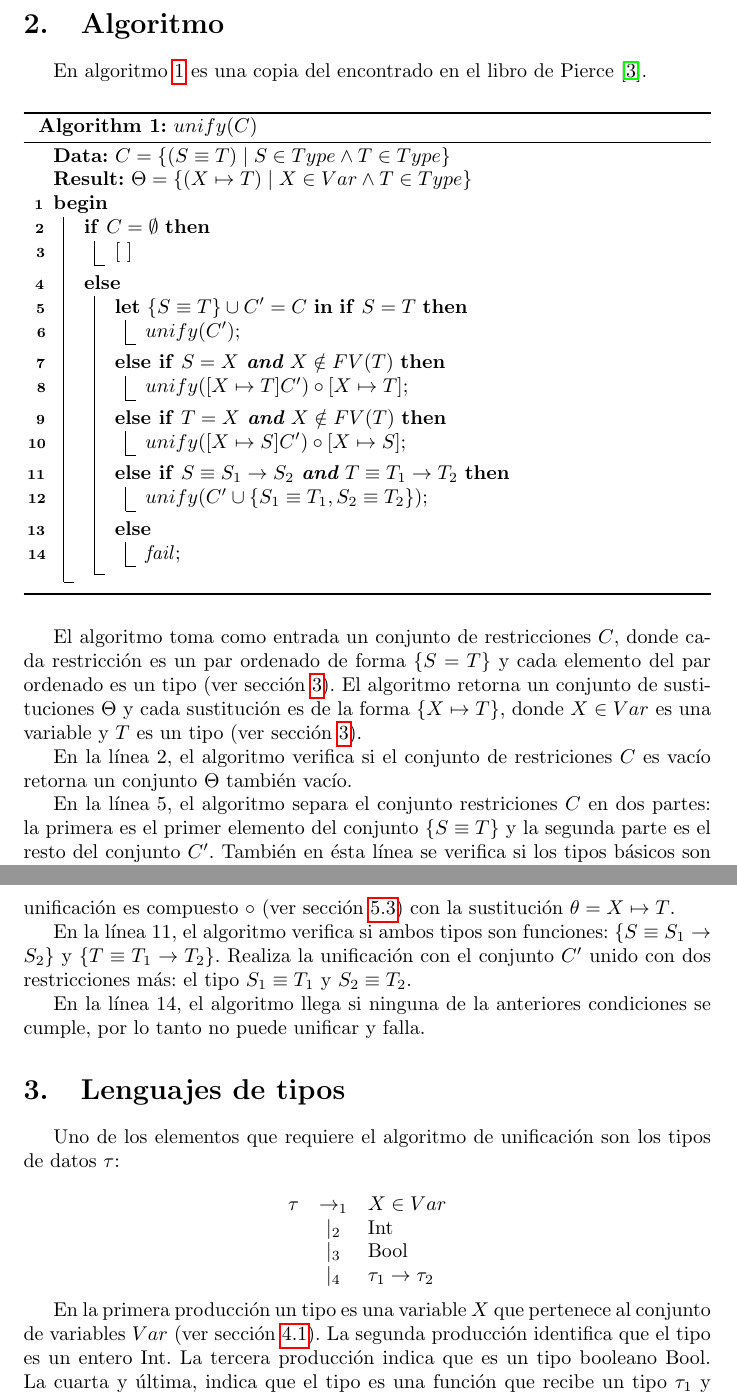
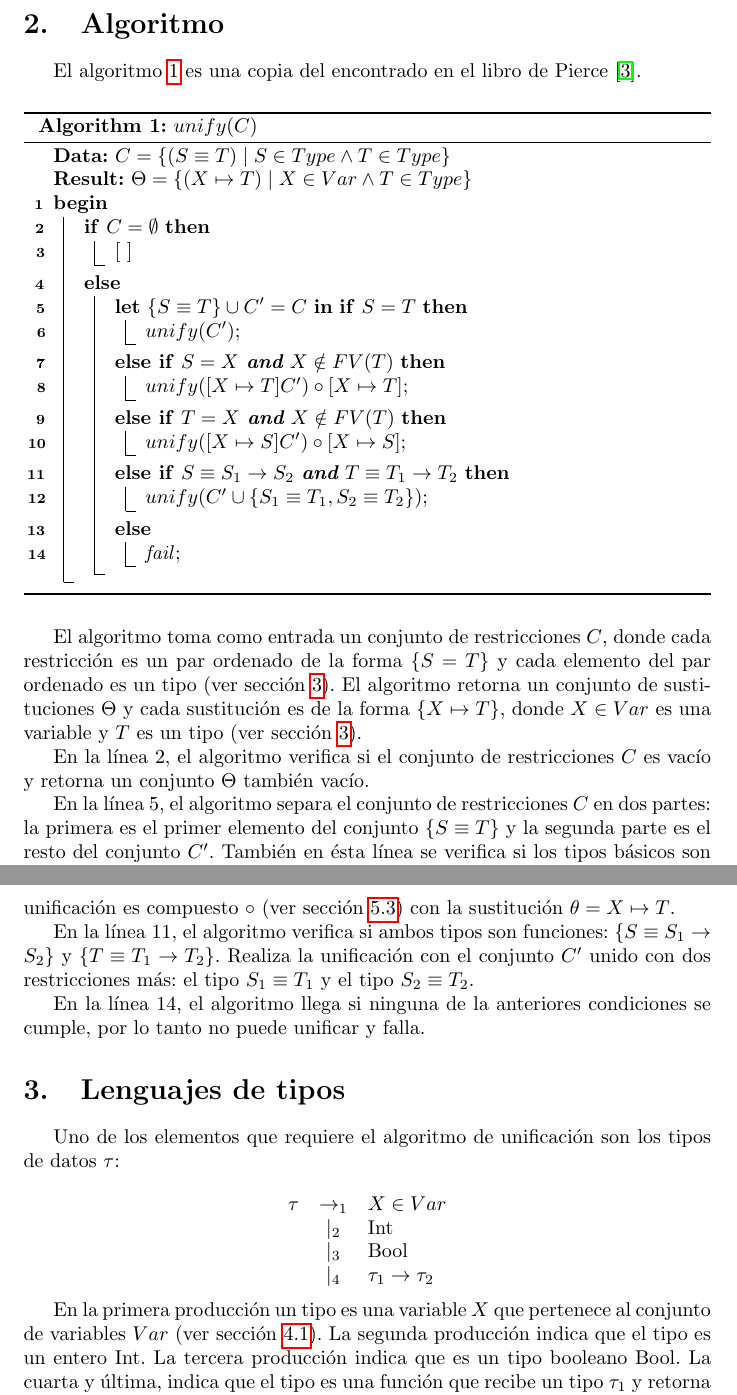
Before and after one commit to fcardonaEAFIT/ST0244-2019-2-Practica, a LaTeX document (ST0244-2019-2-Practica-01.tex): two parts of pages 2 and 3 of 8, joined at a grey line, cut so that both start at the same text. Compiled offline with pdfLaTeX.

Commit message:
Fixed typos.

```diff
--- a/ST0244-2019-2-Practica-01.tex
+++ b/ST0244-2019-2-Practica-01.tex
@@ -70,7 +70,7 @@ otro. El algoritmo de unificación para los tipos de datos sirve para
 
 \section{Algoritmo}\label{sec:algoritmo}
 
-En algoritmo~\ref{alg:unificacion} es una copia del encontrado en el
+El algoritmo~\ref{alg:unificacion} es una copia del encontrado en el
 libro de Pierce~\cite{pierce}.
 
 \begin{algorithm}[h!]
@@ -105,19 +105,21 @@ libro de Pierce~\cite{pierce}.
 \end{algorithm}
 
 El algoritmo toma como entrada un conjunto de restricciones $C$, donde
-cada restricción es un par ordenado de forma $\{ S = T \}$ y cada
+cada restricción es un par ordenado de la forma $\{ S = T \}$ y cada
 elemento del par ordenado es un tipo (ver
 sección~\ref{sec:lenguajetipos}). El algoritmo retorna un conjunto de
 sustituciones $\Theta$ y cada sustitución es de la forma
 $\{ X \mapsto T\}$, donde $X \in Var$ es una variable y $T$ es un tipo
 (ver sección~\ref{sec:lenguajetipos}).
 
-En la línea 2, el algoritmo verifica si el conjunto de restriciones
-$C$ es vacío retorna un conjunto $\Theta$ también vacío.
+En la línea~2, el algoritmo verifica si el conjunto de
+restricciones~$C$ es vacío y retorna un conjunto~$\Theta$ también
+vacío.
 
-En la línea 5, el algoritmo separa el conjunto restriciones $C$ en dos
-partes: la primera es el primer elemento del conjunto $\{ S \equiv T
-\}$ y la segunda parte es el resto del conjunto $C'$. También en ésta
-línea se verifica si los tipos básicos son idénticos, si este es el
-caso realiza la unificación al resto del conjunto $C'$.
+En la línea~5, el algoritmo separa el conjunto de restricciones~$C$ en
+dos partes: la primera es el primer elemento del conjunto
+$\{ S \equiv T \}$ y la segunda parte es el resto del
+conjunto~$C'$. También en ésta línea se verifica si los tipos básicos
+son idénticos, si este es el caso realiza la unificación al resto del
+conjunto~$C'$.
 
@@ -138,13 +138,15 @@ sección~\ref{sec:aplsus}) de la sustitución $\theta = X \mapsto t $ al
-conjunto $C'$; el resultado de la unificación es compuesto $\circ$
+caso, en la línea~8 realiza la unificación con la aplicación (ver
+sección~\ref{sec:aplsus}) de la sustitución $\theta = X \mapsto t$ al
+conjunto $C'$; el resultado de la unificación es compuesto~$\circ$
 (ver sección~\ref{sec:compsus}) con la sustitución
-$\theta = X \mapsto T $.
+$\theta = X \mapsto T$.
 
-En la línea 11, el algoritmo verifica si ambos tipos son funciones:
+En la línea~11, el algoritmo verifica si ambos tipos son funciones:
 $\{S \equiv S_1 \to S_2\}$ y $\{T \equiv T_1 \to T_2\}$. Realiza la
 unificación con el conjunto $C'$ unido con dos restricciones más: el
-tipo $S_1 \equiv T_1$ y $S_2 \equiv T_2$.
+tipo $S_1 \equiv T_1$ y el tipo $S_2 \equiv T_2$.
 
-En la línea 14, el algoritmo llega si ninguna de la anteriores
+En la línea~14, el algoritmo llega si ninguna de la anteriores
 condiciones se cumple, por lo tanto no puede unificar y falla.
 
 \section{Lenguajes de tipos}\label{sec:lenguajetipos}
@@ -163,10 +165,10 @@ son los tipos de datos $\tau$:
 
 En la primera producción un tipo es una variable $X$ que pertenece al
 conjunto de variables $Var$ (ver sección~\ref{sec:var}). La segunda
-producción identifica que el tipo es un entero $\text{Int}$. La
-tercera producción indica que es un tipo booleano $\text{Bool}$. La
-cuarta y última, indica que el tipo es una función que recibe un tipo
-$\tau_1$ y retorna un tipo $\tau_2$.
+producción indica que el tipo es un entero $\text{Int}$. La tercera
+producción indica que es un tipo booleano $\text{Bool}$. La cuarta y
+última, indica que el tipo es una función que recibe un tipo $\tau_1$
+y retorna un tipo $\tau_2$.
 
 \subsection{Ejemplos de tipos}
 \label{sec:ejemtipos}
```
Also changed, not shown: ST0244-2019-2-Practica-01.tex (41 more changed lines).
